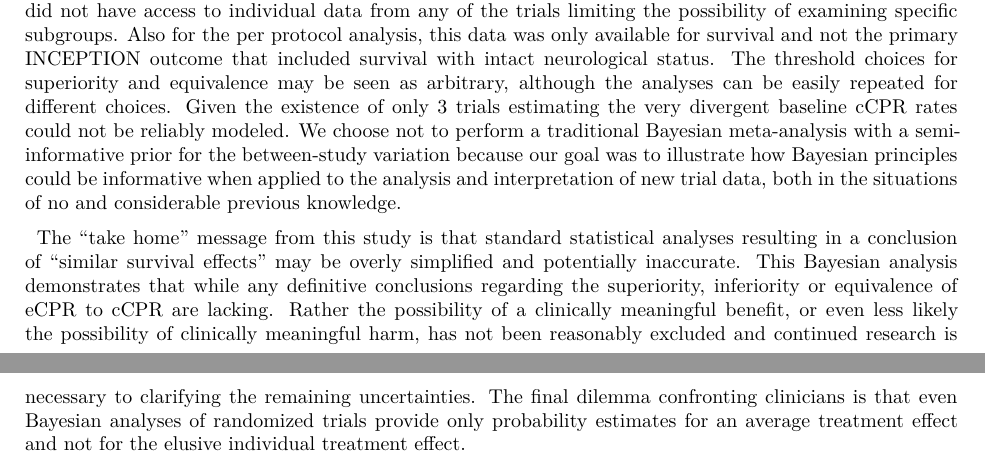
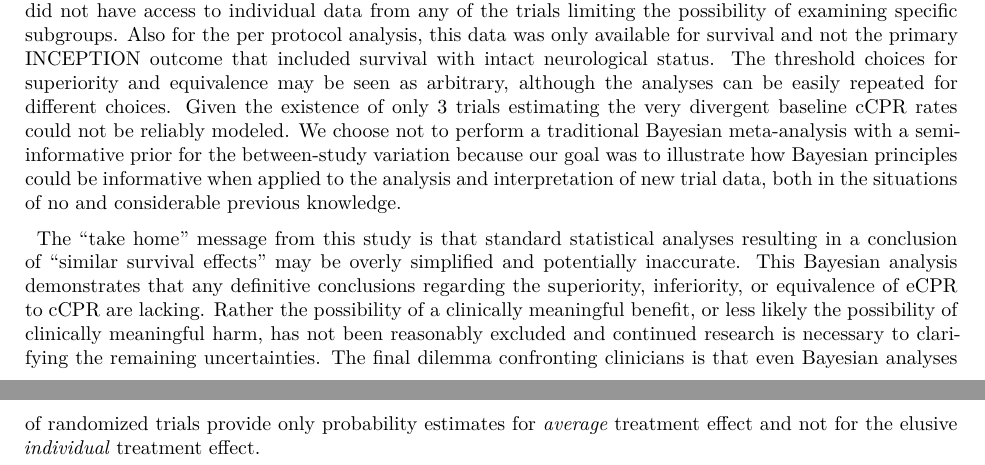
Before and after one commit to brophyj/eCPR, a Quarto document (manuscript/manuscript.qmd): two parts of pages 4 and 5 of 9, joined at a grey line, cut so that both start at the same text. The pictures show the output file manuscript/manuscript.pdf that the author committed with the source.

Commit message:
minor touch ups

```diff
--- a/manuscript/manuscript.qmd
+++ b/manuscript/manuscript.qmd
@@ -354,7 +354,7 @@ a semi-informative prior for the between-study variation  because our
 goal was to illustrate how Bayesian principles could be informative
 when applied to the analysis and interpretation of new trial data, both in the situations of no and considerable previous knowledge.
 
-The "take home" message from this study is that standard statistical analyses resulting in a conclusion of "similar survival effects" may be overly simplified and potentially inaccurate. This Bayesian analysis demonstrates that while any definitive conclusions regarding the superiority, inferiority or equivalence of eCPR to cCPR are lacking. Rather the possibility of a clinically meaningful benefit, or even less likely the possibility of clinically meaningful harm, has not been reasonably excluded and continued research is necessary to clarifying the remaining uncertainties. The final dilemma confronting clinicians is that even Bayesian analyses of randomized trials provide only probability estimates for an average treatment effect and not for the elusive individual treatment effect.
+The "take home" message from this study is that standard statistical analyses resulting in a conclusion of "similar survival effects" may be overly simplified and potentially inaccurate. This Bayesian analysis demonstrates that any definitive conclusions regarding the superiority, inferiority, or equivalence of eCPR to cCPR are lacking. Rather the possibility of a clinically meaningful benefit, or less likely the possibility of clinically meaningful harm, has not been reasonably excluded and continued research is necessary to clarifying the remaining uncertainties. The final dilemma confronting clinicians is that even Bayesian analyses of randomized trials provide only probability estimates for *average* treatment effect and not for the elusive *individual* treatment effect.
 
 
 \newpage
```
Also changed, not shown: manuscript/manuscript.pdf, manuscript/manuscript.tex, manuscript/manuscript_files/figure-pdf/fig1-1.pdf, manuscript/manuscript_files/figure-pdf/fig2-1.pdf.
